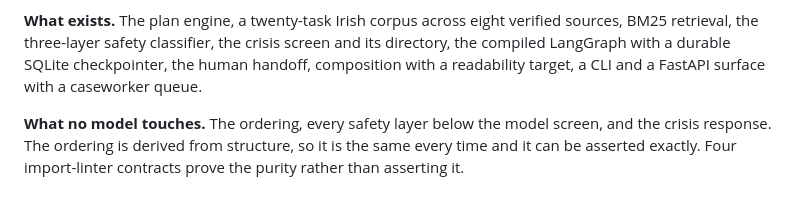
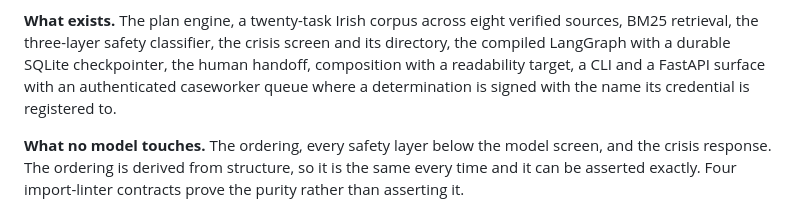
Before and after one commit to IronNathanAlvares/wayfinder, a Markdown page: README.md, the part around the change. Drawn GitHub-style.

```diff
--- a/README.md
+++ b/README.md
@@ -339,7 +339,8 @@ Certifying 0.99 now needs a bigger corpus rather than a better screen.
 verified sources, BM25 retrieval, the three-layer safety classifier, the crisis
 screen and its directory, the compiled LangGraph with a durable SQLite
 checkpointer, the human handoff, composition with a readability target, a CLI
-and a FastAPI surface with a caseworker queue.
+and a FastAPI surface with an authenticated caseworker queue where a
+determination is signed with the name its credential is registered to.
 
 **What no model touches.** The ordering, every safety layer below the model
 screen, and the crisis response. The ordering is derived from structure, so it
```
Also changed, not shown: HANDOFF.md (+9 -4 lines).
